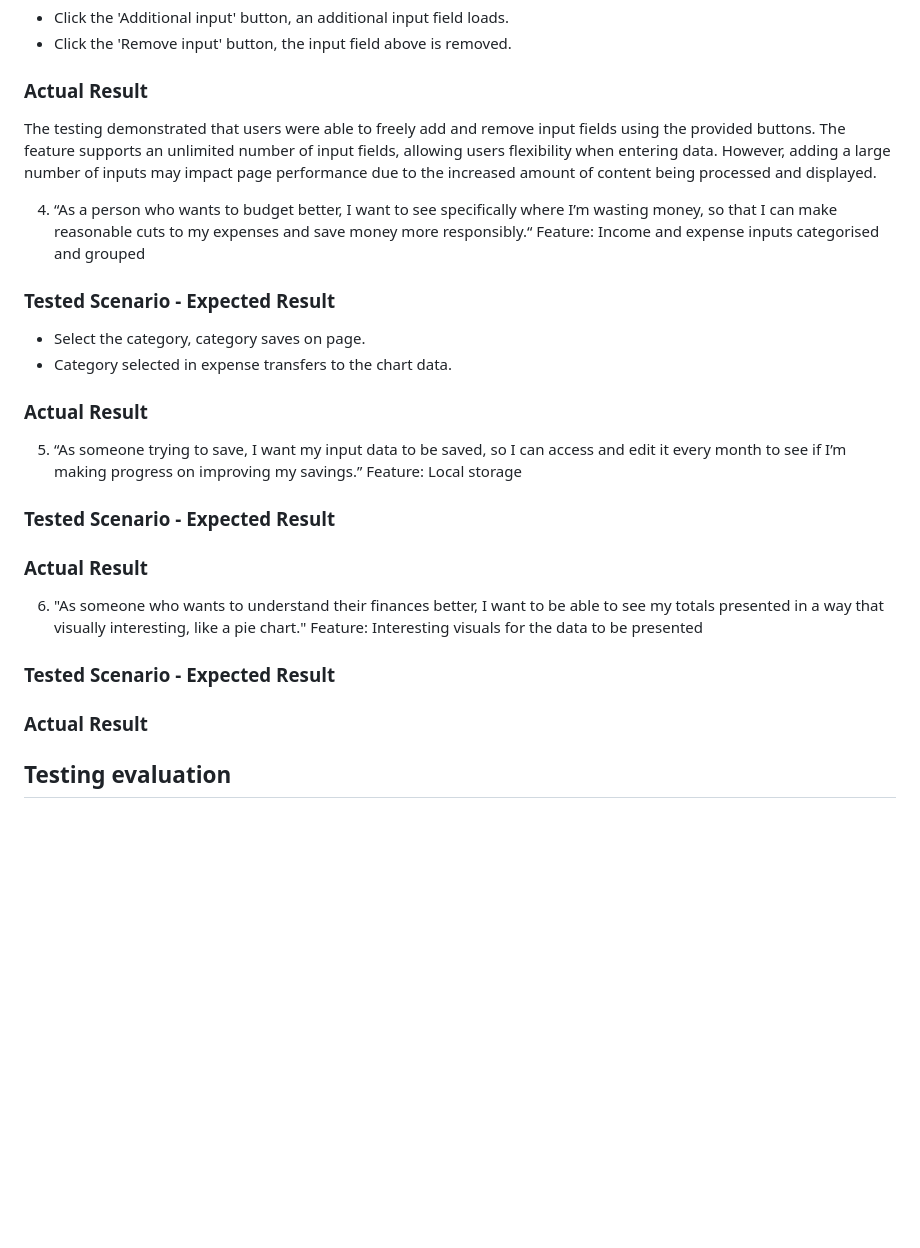
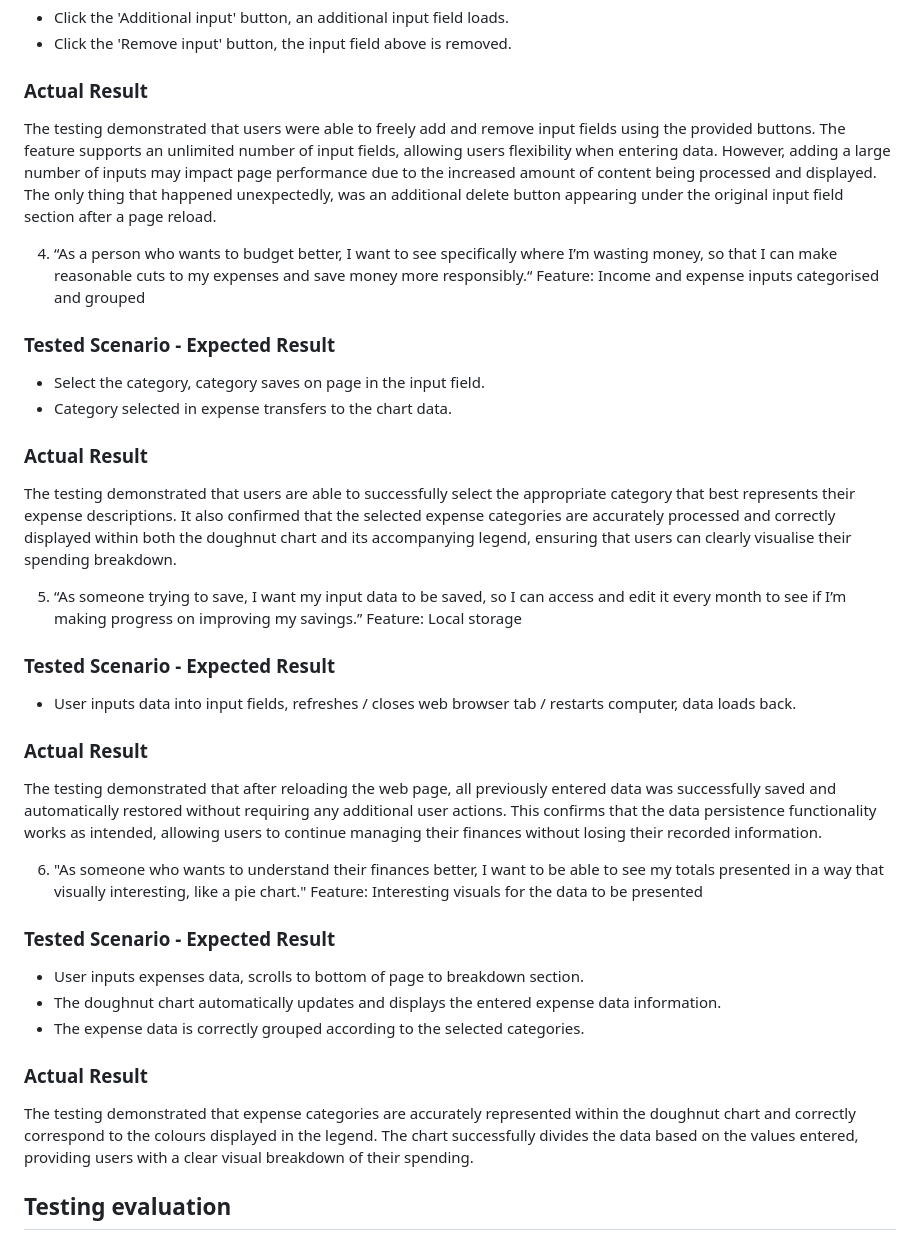
Before and after one commit to Siaaancode/Module-2, a Markdown page: README.md, the part around the change. GitHub-like rendering; blank space fills up the shorter version.

Commit message:
Finalised the testing user stories section

```diff
--- a/README.md
+++ b/README.md
@@ -1175,34 +1175,40 @@ The testing demonstrated that users were able to successfully enter their own de
 
 ### Actual Result
 
-The testing demonstrated that users were able to freely add and remove input fields using the provided buttons. The feature supports an unlimited number of input fields, allowing users flexibility when entering data. However, adding a large number of inputs may impact page performance due to the increased amount of content being processed and displayed.
+The testing demonstrated that users were able to freely add and remove input fields using the provided buttons. The feature supports an unlimited number of input fields, allowing users flexibility when entering data. However, adding a large number of inputs may impact page performance due to the increased amount of content being processed and displayed. The only thing that happened unexpectedly, was an additional delete button appearing under the original input field section after a page reload.
 
  4. “As a person who wants to budget better, I want to see specifically where I’m wasting money, so that I can make reasonable cuts to my expenses and save money more responsibly.“ Feature: Income and expense inputs categorised and grouped
 
-
 ### Tested Scenario - Expected Result
 
-- Select the category, category saves on page.
+- Select the category, category saves on page in the input field.
 - Category selected in expense transfers to the chart data.
 
 ### Actual Result
 
-
-
+The testing demonstrated that users are able to successfully select the appropriate category that best represents their expense descriptions. It also confirmed that the selected expense categories are accurately processed and correctly displayed within both the doughnut chart and its accompanying legend, ensuring that users can clearly visualise their spending breakdown.
 
  5. “As someone trying to save, I want my input data to be saved, so I can access and edit it every month to see if I’m making progress on improving my savings.” Feature: Local storage
 
 ### Tested Scenario - Expected Result
 
+- User inputs data into input fields, refreshes / closes web browser tab / restarts computer, data loads back.
+
 ### Actual Result
+
+The testing demonstrated that after reloading the web page, all previously entered data was successfully saved and automatically restored without requiring any additional user actions. This confirms that the data persistence functionality works as intended, allowing users to continue managing their finances without losing their recorded information.
 
  6. "As someone who wants to understand their finances better, I want to be able to see my totals presented in a way that visually interesting, like a pie chart." Feature: Interesting visuals for the data to be presented
 
 ### Tested Scenario - Expected Result
 
+- User inputs expenses data, scrolls to bottom of page to breakdown section.
+- The doughnut chart automatically updates and displays the entered expense data information.
+- The expense data is correctly grouped according to the selected categories.
+
 ### Actual Result
 
-
+The testing demonstrated that expense categories are accurately represented within the doughnut chart and correctly correspond to the colours displayed in the legend. The chart successfully divides the data based on the values entered, providing users with a clear visual breakdown of their spending.
 
 ## Testing evaluation
 ## Final checks
```
